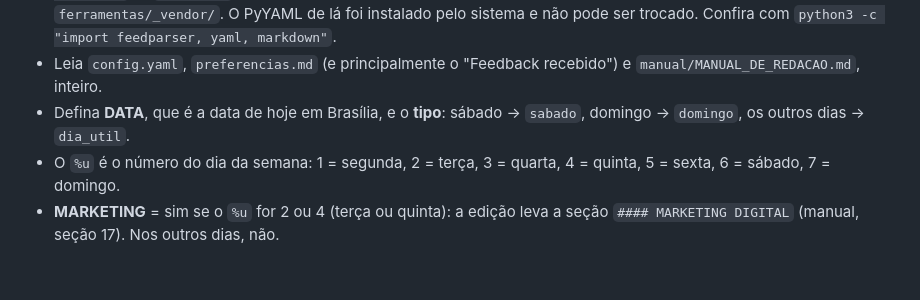
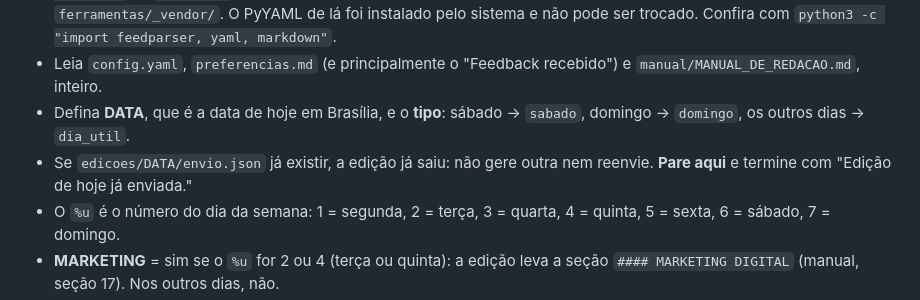
Before and after one commit to renatomanzini/InteligenciaPragmatica, a Markdown page: manual/ROTINA.md, the part around the change. GitHub-like rendering; blank space fills up the shorter version.

Commit message:
ROTINA: a geral para no Passo 0 se a edição de hoje já saiu
A trava do envio.json só aparecia no Passo 7, depois de refazer a
coleta, o texto, o montar e o registrar; num "Run now" depois das 06:00,
o publicar levava ao site uma edição diferente da do e-mail. Agora a
rotina confere logo depois de definir DATA e para, como no Mercado.

Co-Authored-By: Claude Opus 5.5 <noreply@anthropic.com>

```diff
--- a/manual/ROTINA.md
+++ b/manual/ROTINA.md
@@ -24,6 +24,7 @@ python main.py historico --dias 21
 - Na nuvem, o `pip` solto é de outro Python (3.13). Por isso, use sempre `python3 -m pip`, com `--no-deps --ignore-installed`. O `sgmllib3k`, de que o feedparser precisa, não compila lá, e o projeto já traz uma cópia em `ferramentas/_vendor/`. O PyYAML de lá foi instalado pelo sistema e não pode ser trocado. Confira com `python3 -c "import feedparser, yaml, markdown"`.
 - Leia `config.yaml`, `preferencias.md` (e principalmente o "Feedback recebido") e `manual/MANUAL_DE_REDACAO.md`, inteiro.
 - Defina **DATA**, que é a data de hoje em Brasília, e o **tipo**: sábado → `sabado`, domingo → `domingo`, os outros dias → `dia_util`.
+- Se `edicoes/DATA/envio.json` já existir, a edição já saiu: não gere outra nem reenvie. **Pare aqui** e termine com "Edição de hoje já enviada."
 - O `%u` é o número do dia da semana: 1 = segunda, 2 = terça, 3 = quarta, 4 = quinta, 5 = sexta, 6 = sábado, 7 = domingo.
 - **MARKETING** = sim se o `%u` for 2 ou 4 (terça ou quinta): a edição leva a seção `#### MARKETING DIGITAL` (manual, seção 17). Nos outros dias, não.
 - Pegue o **número** da edição, que é o "próxima: nº" do histórico.
```
